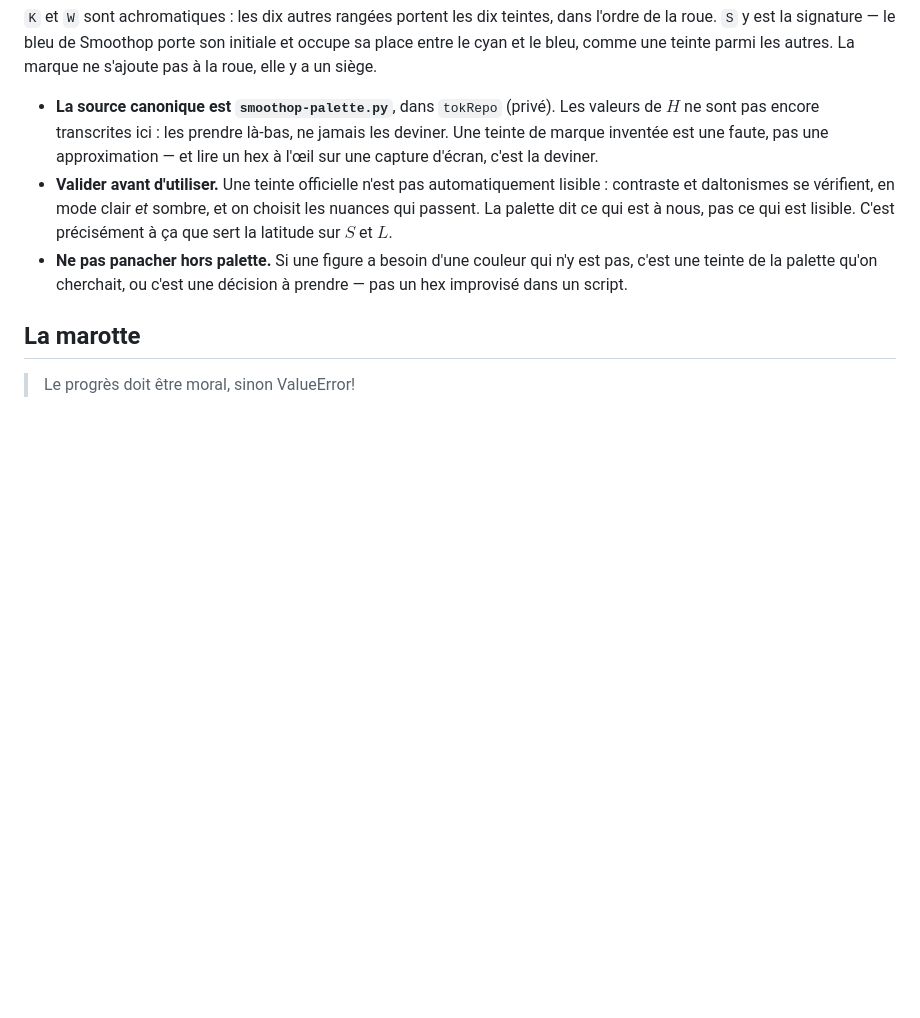
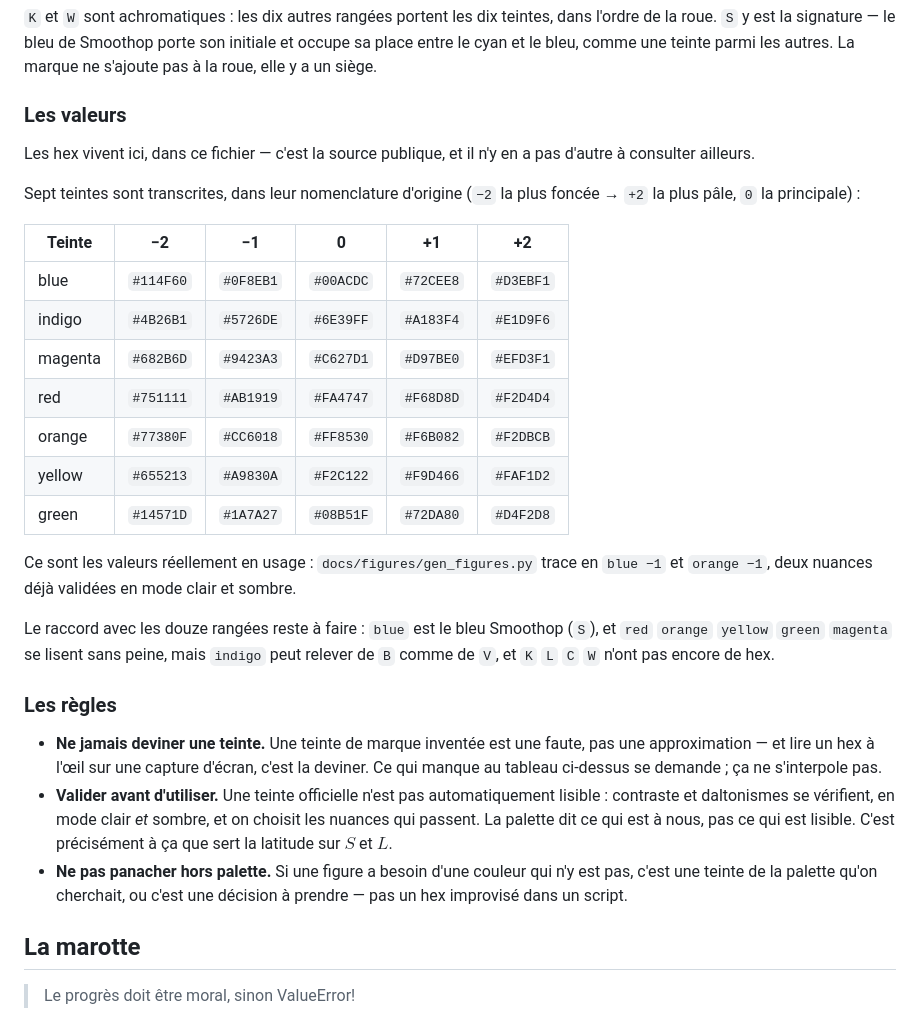
Before and after one commit to MaximeTousignant/miluRepo, a Markdown page: docs/Style.md, the part around the change. GitHub-like rendering; blank space fills up the shorter version.

Commit message:
Palette : les hex vivent dans le repo, plus de renvoi extérieur
Les 35 valeurs des 7 teintes sont transcrites dans Style.md, exactement
depuis la seule source trouvée sur le poste. Le fichier ne renvoie plus
nulle part : la source publique, c'est lui.

Deux corrections au passage :

- #CC6018 n'est PAS hors palette — c'est orange −1. Le commit f4b98f5
  accusait explore_trader_family.py à tort ; gen_figures.py emploie la
  même nuance, validée clair et sombre. Fausse alerte levée.
- La source n'est pas dans tokRepo mais dans ~/tokFigures, et elle date
  du 2024-02-02 : c'est la génération à 7 teintes, antérieure à la
  planche à 12 rangées. Les deux coexistent, le raccord reste à faire —
  K, L, C, W sans hex, et indigo à départager entre B et V.

Co-Authored-By: Claude Opus 5 <noreply@anthropic.com>

```diff
--- a/docs/Style.md
+++ b/docs/Style.md
@@ -63,7 +63,29 @@ Douze rangées, cinq nuances chacune, indexées `0` `3` `5` `7` `9` — de la pl
 
 `K` et `W` sont achromatiques : les dix autres rangées portent les dix teintes, dans l'ordre de la roue. `S` y est la signature — le bleu de Smoothop porte son initiale et occupe sa place entre le cyan et le bleu, comme une teinte parmi les autres. La marque ne s'ajoute pas à la roue, elle y a un siège.
 
-- **La source canonique est `smoothop-palette.py`**, dans `tokRepo` (privé). Les valeurs de $H$ ne sont pas encore transcrites ici : les prendre là-bas, ne jamais les deviner. Une teinte de marque inventée est une faute, pas une approximation — et lire un hex à l'œil sur une capture d'écran, c'est la deviner.
+### Les valeurs
+
+Les hex vivent ici, dans ce fichier — c'est la source publique, et il n'y en a pas d'autre à consulter ailleurs.
+
+Sept teintes sont transcrites, dans leur nomenclature d'origine (`−2` la plus foncée → `+2` la plus pâle, `0` la principale) :
+
+| Teinte | −2 | −1 | 0 | +1 | +2 |
+|---|---|---|---|---|---|
+| blue | `#114F60` | `#0F8EB1` | `#00ACDC` | `#72CEE8` | `#D3EBF1` |
+| indigo | `#4B26B1` | `#5726DE` | `#6E39FF` | `#A183F4` | `#E1D9F6` |
+| magenta | `#682B6D` | `#9423A3` | `#C627D1` | `#D97BE0` | `#EFD3F1` |
+| red | `#751111` | `#AB1919` | `#FA4747` | `#F68D8D` | `#F2D4D4` |
+| orange | `#77380F` | `#CC6018` | `#FF8530` | `#F6B082` | `#F2DBCB` |
+| yellow | `#655213` | `#A9830A` | `#F2C122` | `#F9D466` | `#FAF1D2` |
+| green | `#14571D` | `#1A7A27` | `#08B51F` | `#72DA80` | `#D4F2D8` |
+
+Ce sont les valeurs réellement en usage : `docs/figures/gen_figures.py` trace en `blue −1` et `orange −1`, deux nuances déjà validées en mode clair et sombre.
+
+Le raccord avec les douze rangées reste à faire : `blue` est le bleu Smoothop (`S`), et `red` `orange` `yellow` `green` `magenta` se lisent sans peine, mais `indigo` peut relever de `B` comme de `V`, et `K` `L` `C` `W` n'ont pas encore de hex.
+
+### Les règles
+
+- **Ne jamais deviner une teinte.** Une teinte de marque inventée est une faute, pas une approximation — et lire un hex à l'œil sur une capture d'écran, c'est la deviner. Ce qui manque au tableau ci-dessus se demande ; ça ne s'interpole pas.
 - **Valider avant d'utiliser.** Une teinte officielle n'est pas automatiquement lisible : contraste et daltonismes se vérifient, en mode clair *et* sombre, et on choisit les nuances qui passent. La palette dit ce qui est à nous, pas ce qui est lisible. C'est précisément à ça que sert la latitude sur $S$ et $L$.
 - **Ne pas panacher hors palette.** Si une figure a besoin d'une couleur qui n'y est pas, c'est une teinte de la palette qu'on cherchait, ou c'est une décision à prendre — pas un hex improvisé dans un script.
 
```
Also changed, not shown: TODO.md (+5 -4 lines).
